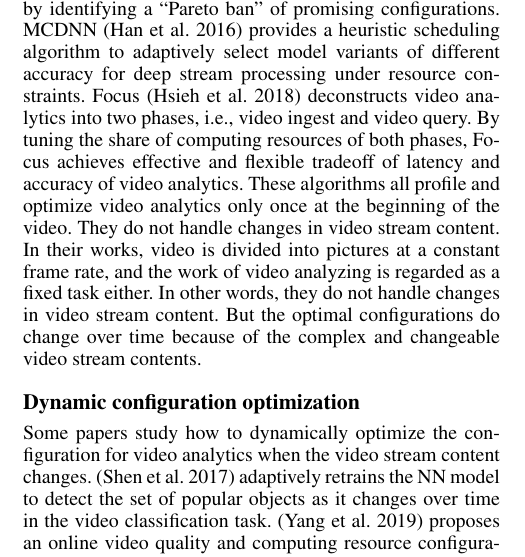
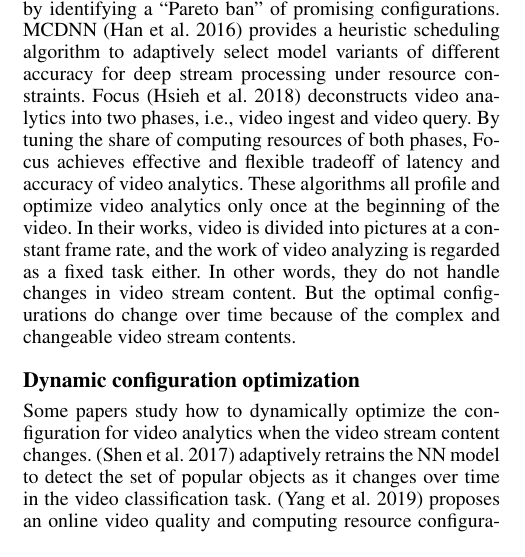
Before and after one commit to ZhaoliangHe/PerConfigure_Paper, a LaTeX paper (paper/main.tex, which reads paper/sections/relatedwork.tex): part of one column of page 2 of 4, cut so that both start at the same text. Compiled offline with pdfLaTeX.

Commit message:
update 0908

```diff
--- a/paper/sections/relatedwork.tex
+++ b/paper/sections/relatedwork.tex
@@ -3,7 +3,7 @@
 
 %\subsection{Configuration optimization}
 \subsection{Static configuration optimization}
-Several previous papers have considered optimizing video analytics pipelines by either adjusting the configuration knobs or training specialized NN models. VideoStorm \cite{zhang2017videostorm} profiles thousands of video analytics queries on live video streams over large clusters, achieving resource-quality tradeoff with multi-dimensional configurations. VideoEdge \cite{hung2018videoedge} introduces \emph{dominant demand} to identify the best tradeoff between multiple resources and accuracy, and narrows the search space by identifying a ``Pareto ban'' of promising configurations. MCDNN \cite{han2016mcdnn} provides a heuristic scheduling algorithm to adaptively select model variants of different accuracy for deep stream processing under resource constraints. Focus \cite{hsieh2018focus} deconstructs video analytics into two phases, i.e., video ingest and video query. By tuning the share of computing resources of both phases, Focus achieves effective and flexible tradeoff of latency and accuracy of video analytics. These algorithms all profile and optimize video analytics only once at the beginning of the video. They do not handle changes in video stream content. In their works, video is divided into pictures at a constant frame rate, and the work of video analyzing is regarded as a fixed task either. In other words, they do not handle changes in video stream content. But the optimal configurations do change over time because of the complex and changeable video stream contents.
+Several previous papers have considered optimizing video analytics pipelines by either adjusting the configuration knobs or training specialized NN models. VideoStorm \cite{zhang2017videostorm} profiles thousands of video analytics queries on live video streams over large clusters, achieving resource-quality tradeoff with multi-dimensional configurations. VideoEdge \cite{hung2018videoedge} introduces \emph{dominant demand} to identify the best tradeoff between multiple resources and accuracy, and narrows the search space by identifying a ``Pareto ban'' of promising configurations. MCDNN \cite{han2016mcdnn} provides a heuristic scheduling algorithm to adaptively select model variants of different accuracy for deep stream processing under resource constraints. Focus \cite{hsieh2018focus} deconstructs video analytics into two phases, i.e., video ingest and video query. By tuning the share of computing resources of both phases, Focus achieves effective and flexible tradeoff of latency and accuracy of video analytics. These algorithms all profile and optimize video analytics only once at the beginning of the video. In their works, video is divided into pictures at a constant frame rate, and the work of video analyzing is regarded as a fixed task either. In other words, they do not handle changes in video stream content. But the optimal configurations do change over time because of the complex and changeable video stream contents.
 
 \subsection{Dynamic configuration optimization}
 Some papers study how to dynamically optimize the configuration for video analytics when the video stream content changes. \cite{shen2017retrain_model} adaptively retrains the NN model to detect the set of popular objects as it changes over time in the video classification task. \cite{yang2019edge_coordinated} proposes an online video quality and computing resource configuration algorithm to gradually learn the optimal configuration strategy, effectively improving the analytic accuracy while providing the low-latency response. INFaaS \cite{romero2019infaas} automatically selects a model, hardware architecture, and any compiler optimizations, and makes scaling and resource allocation decisions when application load varies and the available resources vary over time. QuickAdapt \cite{ullah2019quickadapt} uses
```
Also changed, not shown: paper/main.pdf, 2 other files.
